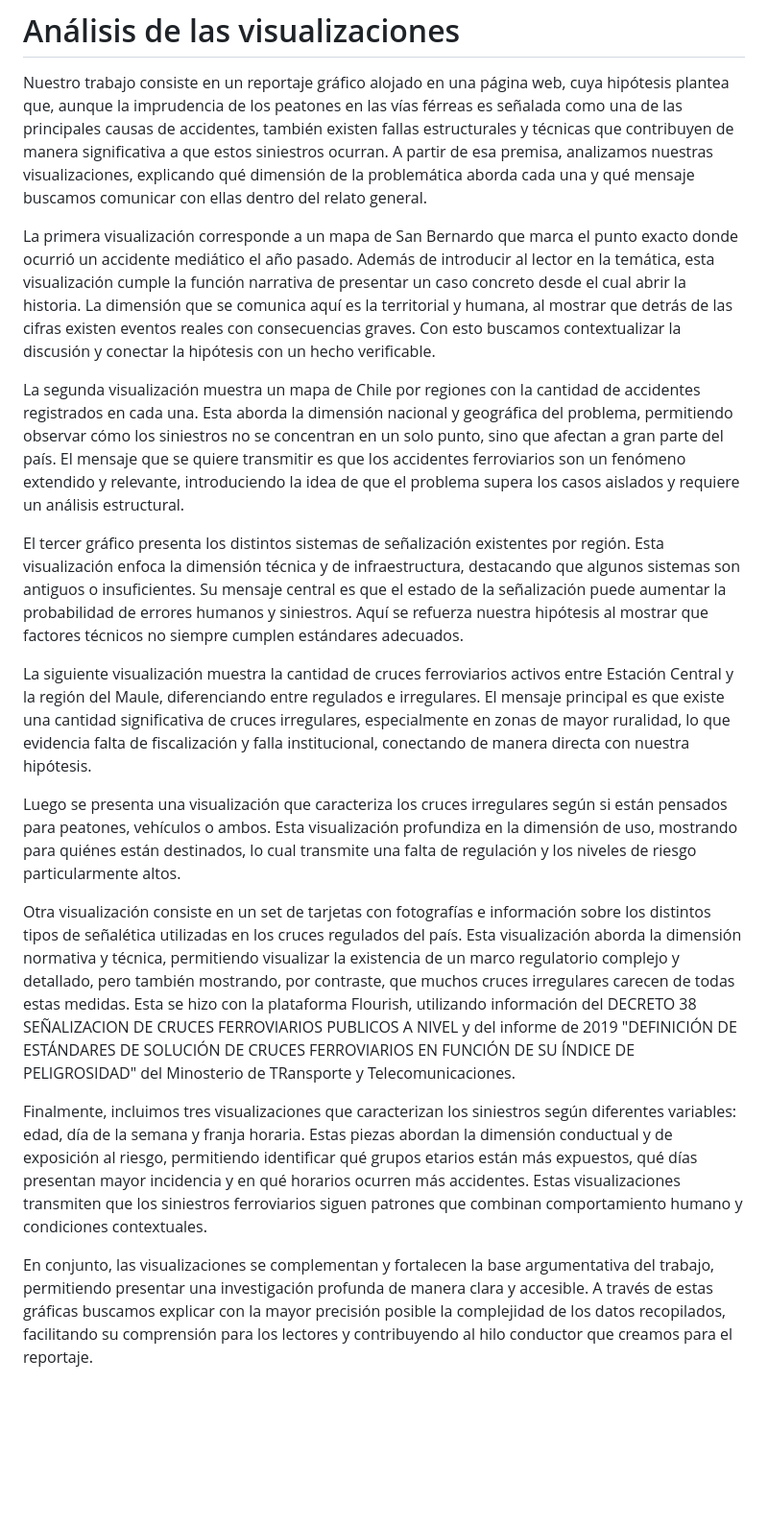
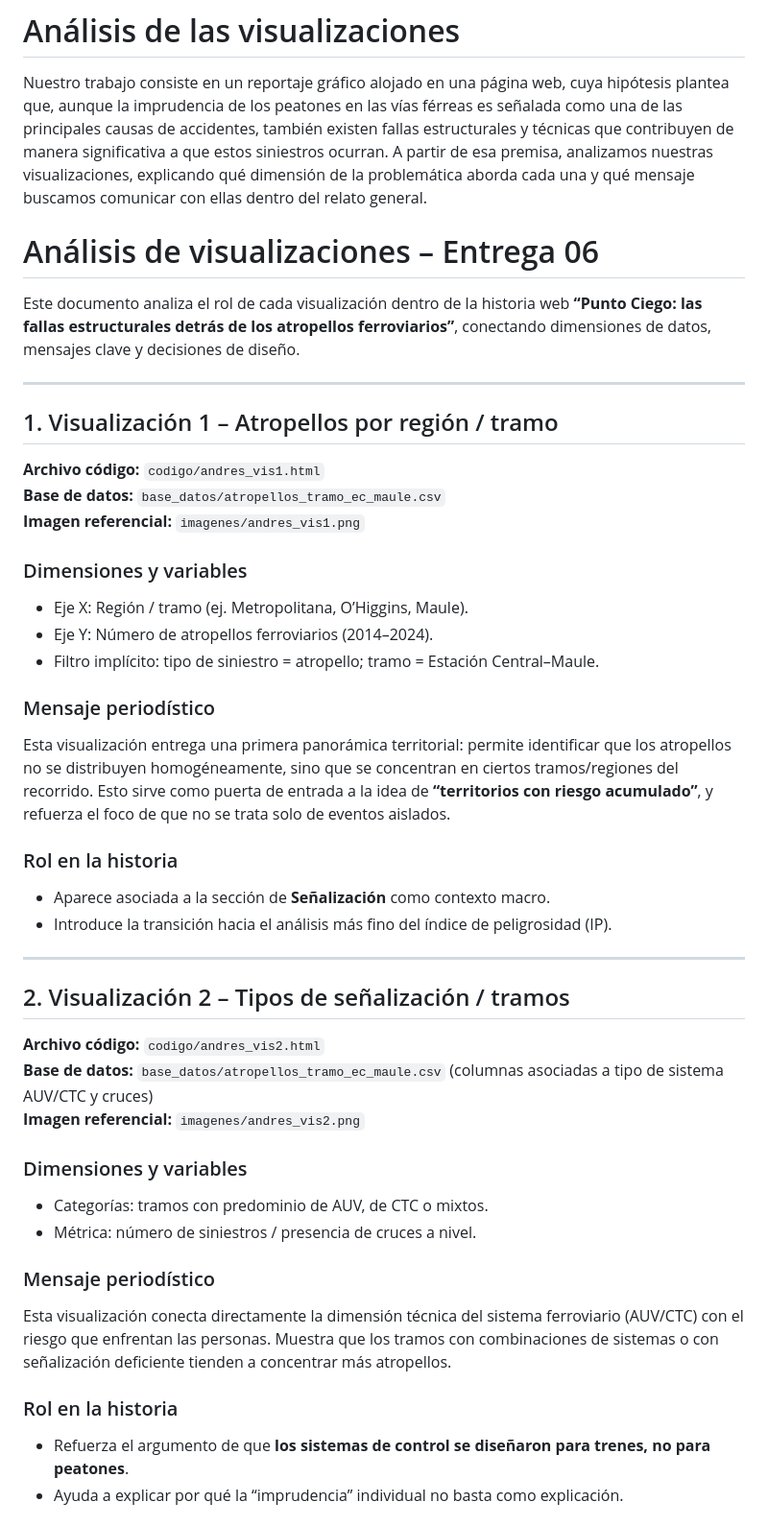
Before and after one commit to josefamar/PROYECTO, a Markdown page: Entrega_06/visualizaciones/README.md, the part around the change printed below. Shown: that part at 96% size. Drawn GitHub-style; blank space fills up the shorter version.

```diff
--- a/Entrega_06/visualizaciones/README.md
+++ b/Entrega_06/visualizaciones/README.md
@@ -2,18 +2,50 @@
 
 Nuestro trabajo consiste en un reportaje gráfico alojado en una página web, cuya hipótesis plantea que, aunque la imprudencia de los peatones en las vías férreas es señalada como una de las principales causas de accidentes, también existen fallas estructurales y técnicas que contribuyen de manera significativa a que estos siniestros ocurran. A partir de esa premisa, analizamos nuestras visualizaciones, explicando qué dimensión de la problemática aborda cada una y qué mensaje buscamos comunicar con ellas dentro del relato general.
 
-La primera visualización corresponde a un mapa de San Bernardo que marca el punto exacto donde ocurrió un accidente mediático el año pasado. Además de introducir al lector en la temática, esta visualización cumple la función narrativa de presentar un caso concreto desde el cual abrir la historia. La dimensión que se comunica aquí es la territorial y humana, al mostrar que detrás de las cifras existen eventos reales con consecuencias graves. Con esto buscamos contextualizar la discusión y conectar la hipótesis con un hecho verificable.
+# Análisis de visualizaciones – Entrega 06
 
-La segunda visualización muestra un mapa de Chile por regiones con la cantidad de accidentes registrados en cada una. Esta aborda la dimensión nacional y geográfica del problema, permitiendo observar cómo los siniestros no se concentran en un solo punto, sino que afectan a gran parte del país. El mensaje que se quiere transmitir es que los accidentes ferroviarios son un fenómeno extendido y relevante, introduciendo la idea de que el problema supera los casos aislados y requiere un análisis estructural.
+Este documento analiza el rol de cada visualización dentro de la historia web **“Punto Ciego: las fallas estructurales detrás de los atropellos ferroviarios”**, conectando dimensiones de datos, mensajes clave y decisiones de diseño.
 
-El tercer gráfico presenta los distintos sistemas de señalización existentes por región. Esta visualización enfoca la dimensión técnica y de infraestructura, destacando que algunos sistemas son antiguos o insuficientes. Su mensaje central es que el estado de la señalización puede aumentar la probabilidad de errores humanos y siniestros. Aquí se refuerza nuestra hipótesis al mostrar que factores técnicos no siempre cumplen estándares adecuados.
+---
 
-La siguiente visualización muestra la cantidad de cruces ferroviarios activos entre Estación Central y la región del Maule, diferenciando entre regulados e irregulares. El mensaje principal es que existe una cantidad significativa de cruces irregulares, especialmente en zonas de mayor ruralidad, lo que evidencia falta de fiscalización y falla institucional, conectando de manera directa con nuestra hipótesis.
+## 1. Visualización 1 – Atropellos por región / tramo
+**Archivo código:** `codigo/andres_vis1.html`
+**Base de datos:** `base_datos/atropellos_tramo_ec_maule.csv`
+**Imagen referencial:** `imagenes/andres_vis1.png`
 
-Luego se presenta una visualización que caracteriza los cruces irregulares según si están pensados para peatones, vehículos o ambos. Esta visualización profundiza en la dimensión de uso, mostrando para quiénes están destinados, lo cual transmite una falta de regulación y los niveles de riesgo particularmente altos.
+### Dimensiones y variables
 
-Otra visualización consiste en un set de tarjetas con fotografías e información sobre los distintos tipos de señalética utilizadas en los cruces regulados del país. Esta visualización aborda la dimensión normativa y técnica, permitiendo visualizar la existencia de un marco regulatorio complejo y detallado, pero también mostrando, por contraste, que muchos cruces irregulares carecen de todas estas medidas. Esta se hizo con la plataforma Flourish, utilizando información del DECRETO 38 SEÑALIZACION DE CRUCES FERROVIARIOS PUBLICOS A NIVEL y del informe de 2019 "DEFINICIÓN DE ESTÁNDARES DE SOLUCIÓN DE CRUCES FERROVIARIOS EN FUNCIÓN DE SU ÍNDICE DE PELIGROSIDAD" del Minosterio de TRansporte y Telecomunicaciones.
+- Eje X: Región / tramo (ej. Metropolitana, O’Higgins, Maule).
+- Eje Y: Número de atropellos ferroviarios (2014–2024).
+- Filtro implícito: tipo de siniestro = atropello; tramo = Estación Central–Maule.
 
-Finalmente, incluimos tres visualizaciones que caracterizan los siniestros según diferentes variables: edad, día de la semana y franja horaria. Estas piezas abordan la dimensión conductual y de exposición al riesgo, permitiendo identificar qué grupos etarios están más expuestos, qué días presentan mayor incidencia y en qué horarios ocurren más accidentes. Estas visualizaciones transmiten que los siniestros ferroviarios siguen patrones que combinan comportamiento humano y condiciones contextuales.
+### Mensaje periodístico
 
-En conjunto, las visualizaciones se complementan y fortalecen la base argumentativa del trabajo, permitiendo presentar una investigación profunda de manera clara y accesible. A través de estas gráficas buscamos explicar con la mayor precisión posible la complejidad de los datos recopilados, facilitando su comprensión para los lectores y contribuyendo al hilo conductor que creamos para el reportaje.
+Esta visualización entrega una primera panorámica territorial: permite identificar que los atropellos no se distribuyen homogéneamente, sino que se concentran en ciertos tramos/regiones del recorrido. Esto sirve como puerta de entrada a la idea de **“territorios con riesgo acumulado”**, y refuerza el foco de que no se trata solo de eventos aislados.
+
+### Rol en la historia
+
+- Aparece asociada a la sección de **Señalización** como contexto macro.
+- Introduce la transición hacia el análisis más fino del índice de peligrosidad (IP).
+
+---
+
+## 2. Visualización 2 – Tipos de señalización / tramos
+**Archivo código:** `codigo/andres_vis2.html`
+**Base de datos:** `base_datos/atropellos_tramo_ec_maule.csv` (columnas asociadas a tipo de sistema AUV/CTC y cruces)
+**Imagen referencial:** `imagenes/andres_vis2.png`
+
+### Dimensiones y variables
+
+- Categorías: tramos con predominio de AUV, de CTC o mixtos.
+- Métrica: número de siniestros / presencia de cruces a nivel.
+
+### Mensaje periodístico
+
+Esta visualización conecta directamente la dimensión técnica del sistema ferroviario (AUV/CTC) con el riesgo que enfrentan las personas. Muestra que los tramos con combinaciones de sistemas o con señalización deficiente tienden a concentrar más atropellos.
+
+### Rol en la historia
+
+- Refuerza el argumento de que **los sistemas de control se diseñaron para trenes, no para peatones**.
+- Ayuda a explicar por qué la “imprudencia” individual no basta como explicación.
+
```
Also changed, not shown: other parts of Entrega_06/visualizaciones/README.md (+115 -0 lines).
